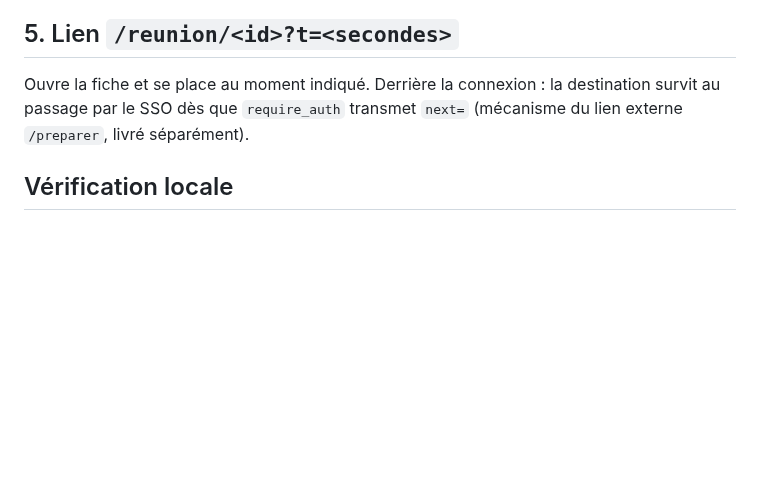
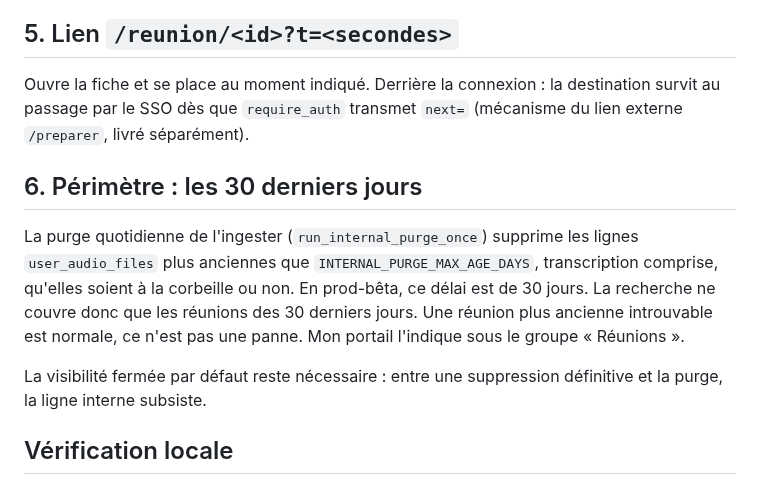
Before and after one commit to IA-Generative/mirai-mesreunions, a Markdown page: docs/recherche-mysearch-deployment.md, the part around the change. Rendered like a GitHub page; blank space fills up the shorter version.

Commit message:
docs(recherche): périmètre de 30 jours fixé par la purge interne
La purge quotidienne de l'ingester efface les réunions de plus de
INTERNAL_PURGE_MAX_AGE_DAYS (30 jours en prod-bêta) : la recherche ne
couvre que cette fenêtre, ce que la doc et Mon portail disent.

```diff
--- a/docs/recherche-mysearch-deployment.md
+++ b/docs/recherche-mysearch-deployment.md
@@ -122,6 +122,12 @@ Ouvre la fiche et se place au moment indiqué. Derrière la connexion : la
 destination survit au passage par le SSO dès que `require_auth` transmet
 `next=` (mécanisme du lien externe `/preparer`, livré séparément).
 
+## 6. Périmètre : les 30 derniers jours
+
+La purge quotidienne de l'ingester (`run_internal_purge_once`) supprime les lignes `user_audio_files` plus anciennes que `INTERNAL_PURGE_MAX_AGE_DAYS`, transcription comprise, qu'elles soient à la corbeille ou non. En prod-bêta, ce délai est de 30 jours. La recherche ne couvre donc que les réunions des 30 derniers jours. Une réunion plus ancienne introuvable est normale, ce n'est pas une panne. Mon portail l'indique sous le groupe « Réunions ».
+
+La visibilité fermée par défaut reste nécessaire : entre une suppression définitive et la purge, la ligne interne subsiste.
+
 ## Vérification locale
 
 Jeu d'essai : `deploy/docker/seed/recherche-internal.sql` et
```
